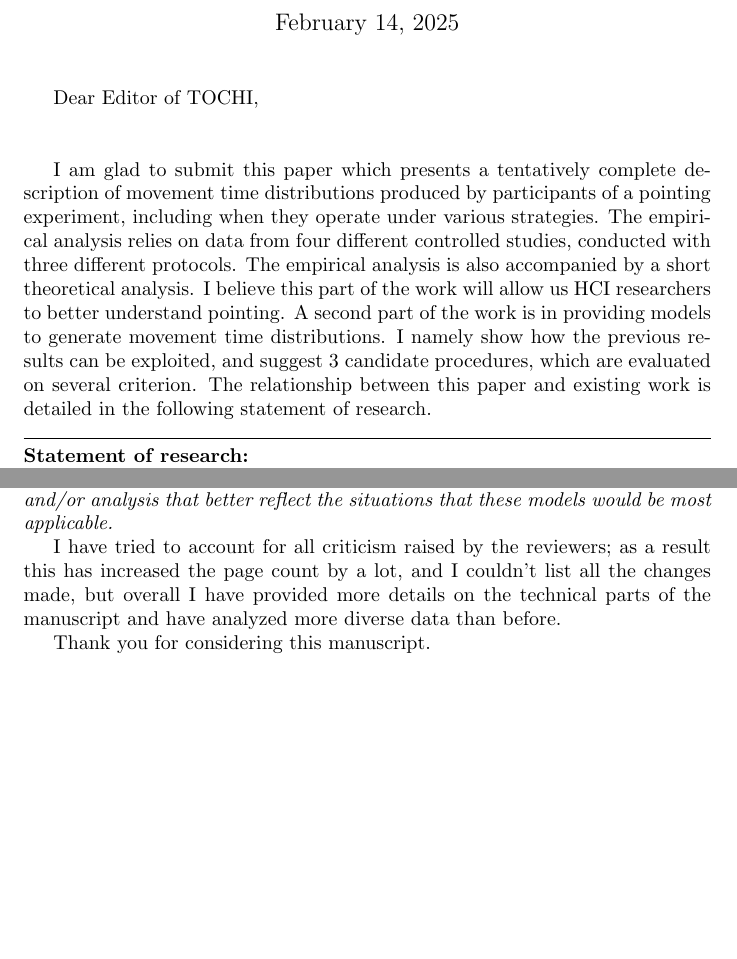
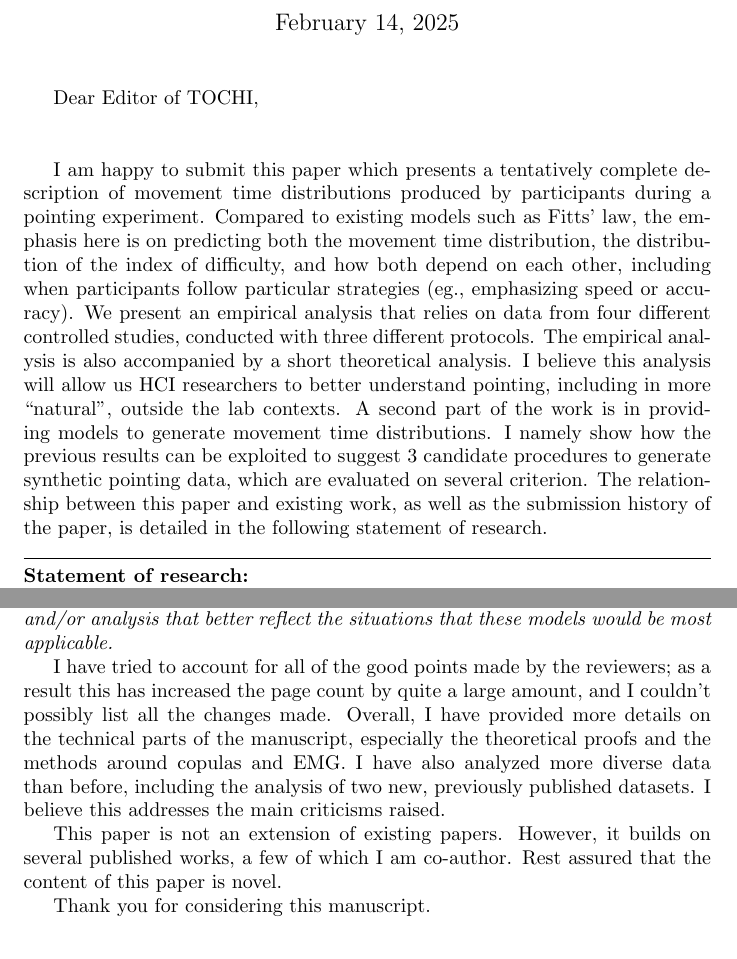
Before and after one commit to jgori-ouistiti/pointing_models, a LaTeX document (cover_letter/cover_letter.tex): two parts of pages 1 and 2 of 2, joined at a grey line, cut so that both start at the same text, the shorter picture padded with empty space. Compiled offline with pdfLaTeX.

Commit message:
updated cover letter

```diff
--- a/cover_letter/cover_letter.tex
+++ b/cover_letter/cover_letter.tex
@@ -16,9 +16,9 @@ Dear Editor of TOCHI,
 \vspace{2\baselineskip}
 
 
-I am glad to submit this paper which presents a tentatively complete description of movement time distributions produced by participants of a pointing experiment, including when they operate under various strategies. The empirical analysis relies on data from four different controlled studies, conducted with three different protocols. The empirical analysis is also accompanied by a short theoretical analysis. I believe this part of the work will allow us HCI researchers to better understand pointing.
-A second part of the work is in providing models to generate movement time distributions. I namely show how the previous results can be exploited, and suggest 3 candidate procedures, which are evaluated on several criterion.
-The relationship between this paper and existing work is detailed in the following statement of research.
+I am happy to submit this paper which presents a tentatively complete description of movement time distributions produced by participants during a pointing experiment. Compared to existing models such as Fitts' law, the emphasis here is on predicting both the movement time distribution, the distribution of the index of difficulty, and how both depend on each other, including when participants follow particular strategies (eg., emphasizing speed or accuracy). We present an empirical analysis that relies on data from four different controlled studies, conducted with three different protocols. The empirical analysis is also accompanied by a short theoretical analysis. I believe this analysis will allow us HCI researchers to better understand pointing, including in more ``natural'', outside the lab contexts.
+A second part of the work is in providing models to generate movement time distributions. I namely show how the previous results can be exploited to suggest 3 candidate procedures to generate synthetic pointing data, which are evaluated on several criterion.
+The relationship between this paper and existing work, as well as the submission history of the paper, is detailed in the following statement of research.
 
 \noindent\rule{\textwidth}{0.4pt}\\
 \textbf{Statement of research:}\\
@@ -29,7 +29,9 @@ This paper has previously been submitted as a "short" paper at CHI 25. 1AC's met
 
 \textit{To expand on the main issues discussed, all felt that the paper would benefit from clearer explanations and inclusion of intermediate steps to guide the reader in the body of the main paper itself. It is currently a short paper, however reviewers felt it was too short to properly explain the concepts and justifications and the inclusion of additional material would have significantly helped. I appreciate this is a complex topic, however all reviewers struggled to follow some of the topics and I think it important as many of the community as possible understands and appreciates this work. In order to evaluate and properly validate the proposed models, reviewers felt that the paper needs additional experiments and/or analysis that better reflect the situations that these models would be most applicable.}
 
-I have tried to account for all criticism raised by the reviewers; as a result this has increased the page count by a lot, and I couldn't list all the changes made, but overall I have provided more details on the technical parts of the manuscript and have analyzed more diverse data than before.
+I have tried to account for all of the good points made by the reviewers; as a result this has increased the page count by quite a large amount, and I couldn't possibly list all the changes made. Overall, I have provided more details on the technical parts of the manuscript, especially the theoretical proofs and the methods around copulas and EMG. I have also analyzed more diverse data than before, including the analysis of two new, previously published datasets. I believe this addresses the main criticisms raised.
+
+This paper is not an extension of existing papers. However, it builds on several published works, a few of which I am co-author. Rest assured that the content of this paper is novel.
 
 
 Thank you for considering this manuscript. \\
```
Also changed, not shown: cover_letter/cover_letter.pdf.
